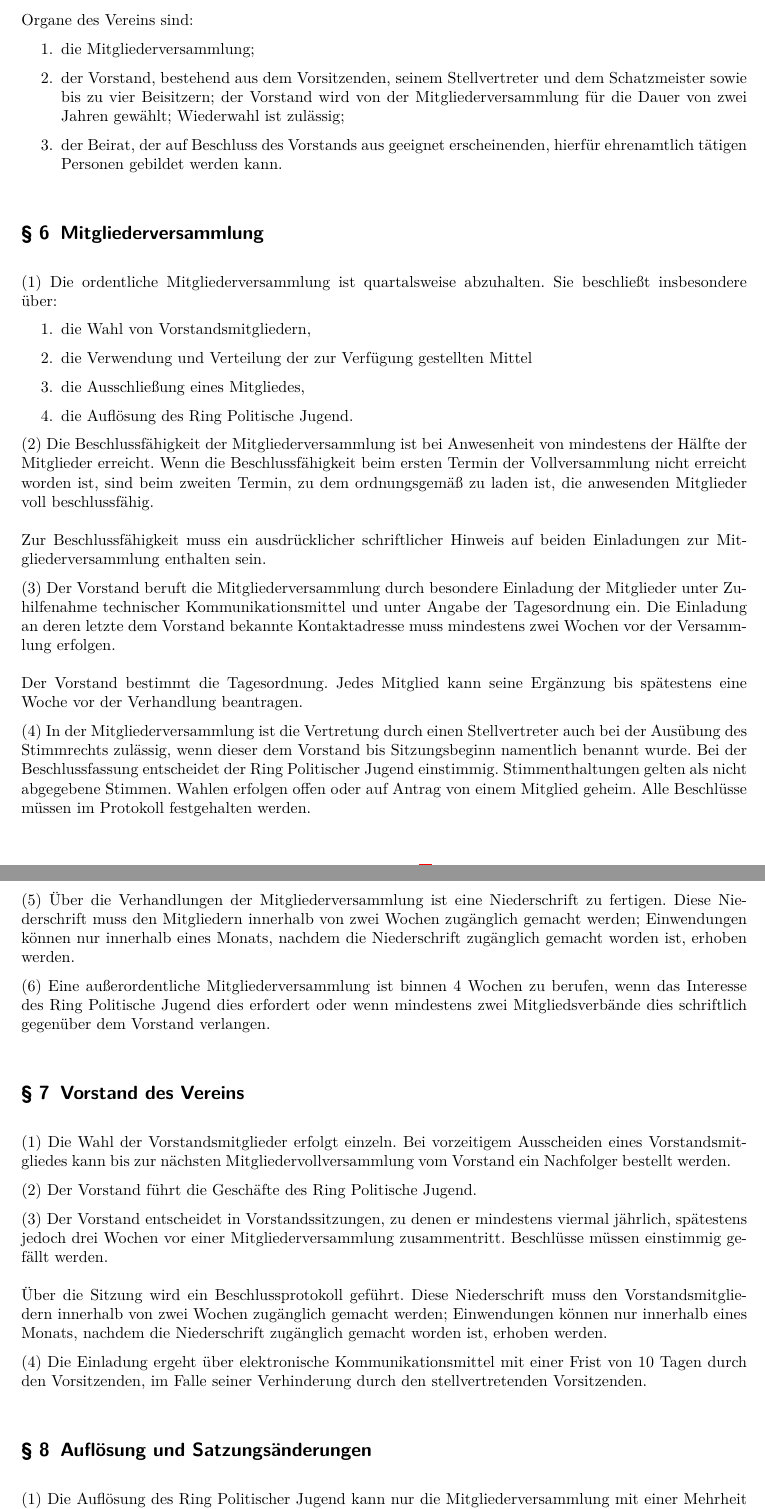
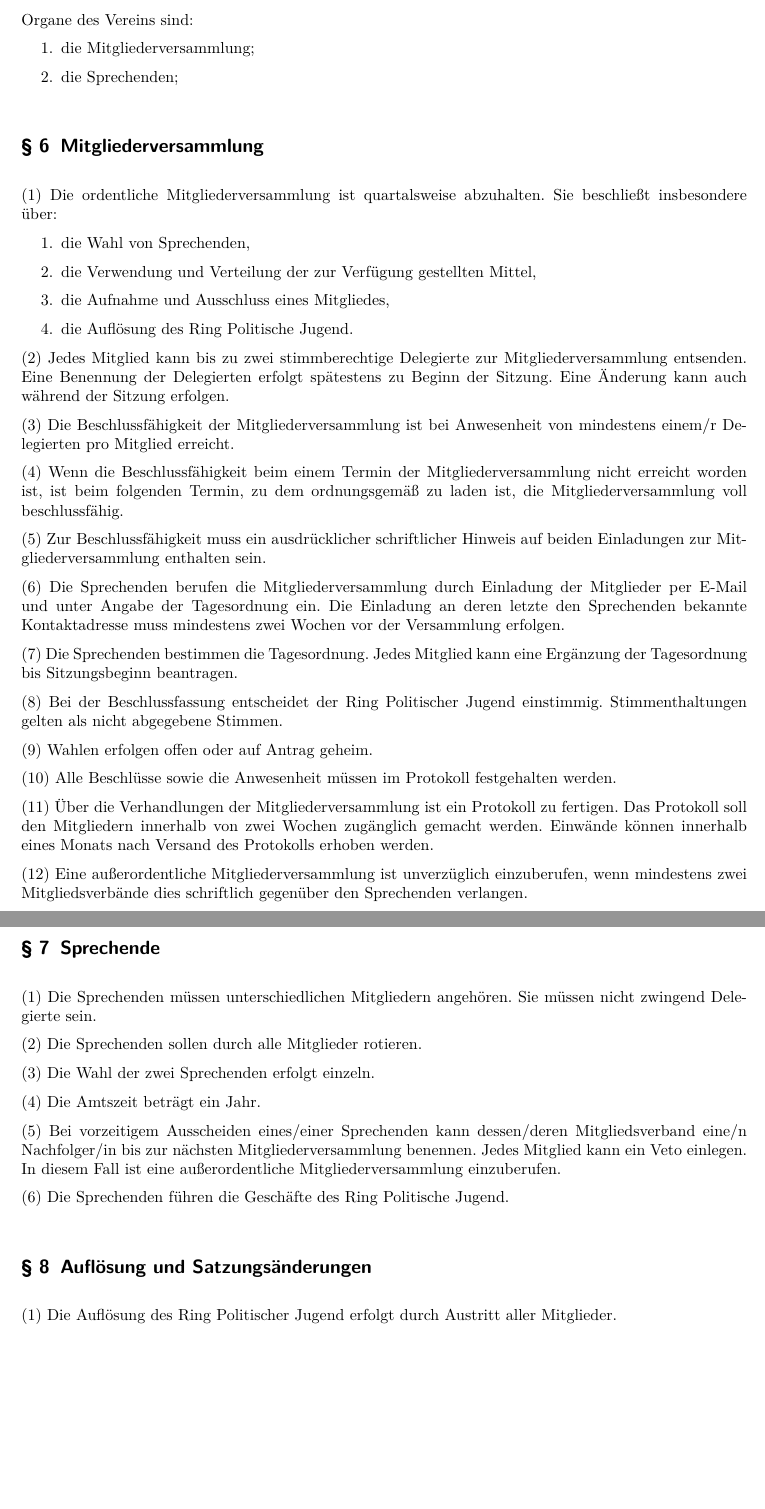
Before and after one commit to simonkurka/RPJ_Satzung, a LaTeX document (Satzung.tex): two parts of pages 2 and 3 of 3, joined at a grey line, cut so that both start at the same text, the shorter picture padded with empty space. Compiled offline with pdfLaTeX; an older LaTeX class or package is replaced by its successor.

Commit message:
Änderungsrunde mit Tim und Simon

```diff
--- a/Satzung.tex
+++ b/Satzung.tex
@@ -13,8 +13,8 @@
 \usepackage{hyperref}
 
 \title{Satzung}
-\date{}
-\author{Ring Politischer Jugend Oldenburg~i.\,G.}
+\date{\today}
+\author{Ring Politischer Jugend Oldenburg}
 
 \pagestyle{scrheadings}
 \renewcommand*{\titlepagestyle}{scrheadings}
@@ -63,47 +54,58 @@
 Organe des Vereins sind:
 \begin{enumerate}
 \item die Mitgliederversammlung;
-\item der Vorstand, bestehend aus dem Vorsitzenden, seinem Stellvertreter und dem Schatzmeister sowie bis zu vier Beisitzern; der Vorstand wird von der Mitgliederversammlung für die Dauer von zwei Jahren gewählt; Wiederwahl ist zulässig;
-\item der Beirat, der auf Beschluss des Vorstands aus geeignet erscheinenden, hierfür ehrenamtlich tätigen Personen gebildet werden kann.
+\item die Sprechenden;
 \end{enumerate}
 
 \Clause{title={Mitgliederversammlung}}
 Die ordentliche Mitgliederversammlung ist quartalsweise abzuhalten. Sie beschließt insbesondere über:
 \begin{enumerate}
-\item die Wahl von Vorstandsmitgliedern,
-\item die Verwendung und Verteilung der zur Verfügung gestellten Mittel
-\item die Ausschließung eines Mitgliedes,
+\item die Wahl von Sprechenden,
+\item die Verwendung und Verteilung der zur Verfügung gestellten Mittel,
+\item die Aufnahme und Ausschluss eines Mitgliedes,
 \item die Auflösung des Ring Politische Jugend.
 \end{enumerate}
 
-Die Beschlussfähigkeit der Mitgliederversammlung ist bei Anwesenheit von mindestens der Hälfte der Mitglieder erreicht. Wenn die Beschlussfähigkeit beim ersten Termin der Vollversammlung nicht erreicht worden ist, sind beim zweiten Termin, zu dem ordnungsgemäß zu laden ist, die anwesenden Mitglieder voll beschlussfähig.\\
-\\
+Jedes Mitglied kann bis zu zwei stimmberechtige Delegierte zur Mitgliederversammlung entsenden. Eine Benennung der Delegierten erfolgt spätestens zu Beginn der Sitzung. Eine Änderung kann auch während der Sitzung erfolgen.
+
+Die Beschlussfähigkeit der Mitgliederversammlung ist bei Anwesenheit von mindestens einem/r Delegierten pro Mitglied erreicht.
+
+Wenn die Beschlussfähigkeit beim einem Termin der Mitgliederversammlung nicht erreicht worden ist, ist beim folgenden Termin, zu dem ordnungsgemäß zu laden ist, die Mitgliederversammlung voll beschlussfähig.
+
 Zur Beschlussfähigkeit muss ein ausdrücklicher schriftlicher Hinweis auf beiden Einladungen zur Mitgliederversammlung enthalten sein.
 
-Der Vorstand beruft die Mitgliederversammlung durch besondere Einladung der Mitglieder unter Zuhilfenahme technischer Kommunikationsmittel und unter Angabe der Tagesordnung ein. Die Einladung an deren letzte dem Vorstand bekannte Kontaktadresse muss mindestens zwei Wochen vor der Versammlung erfolgen.\\
-\\
-Der Vorstand bestimmt die Tagesordnung. Jedes Mitglied kann seine Ergänzung bis spätestens eine Woche vor der Verhandlung beantragen.
+Die Sprechenden berufen die Mitgliederversammlung durch Einladung der Mitglieder per E-Mail und unter Angabe der Tagesordnung ein. Die Einladung an deren letzte den Sprechenden bekannte Kontaktadresse muss mindestens zwei Wochen vor der Versammlung erfolgen.
 
-In der Mitgliederversammlung ist die Vertretung durch einen Stellvertreter auch bei der Ausübung des Stimmrechts zulässig, wenn dieser dem Vorstand bis Sitzungsbeginn namentlich benannt wurde. Bei der Beschlussfassung entscheidet der Ring Politischer Jugend einstimmig. Stimmenthaltungen gelten als nicht abgegebene Stimmen. Wahlen erfolgen offen oder auf Antrag von einem Mitglied geheim. Alle Beschlüsse müssen im Protokoll festgehalten werden.
+Die Sprechenden bestimmen die Tagesordnung. Jedes Mitglied kann eine Ergänzung der Tagesordnung bis Sitzungsbeginn beantragen.
 
-Über die Verhandlungen der Mitgliederversammlung ist eine Niederschrift zu fertigen. Diese Niederschrift muss den Mitgliedern innerhalb von zwei Wochen zugänglich gemacht werden; Einwendungen können nur innerhalb eines Monats, nachdem die Niederschrift zugänglich gemacht worden ist, erhoben werden.
+Bei der Beschlussfassung entscheidet der Ring Politischer Jugend einstimmig. Stimmenthaltungen gelten als nicht abgegebene Stimmen.
 
-Eine außerordentliche Mitgliederversammlung ist binnen 4 Wochen zu berufen, wenn das Interesse des Ring Politische Jugend dies erfordert oder wenn mindestens zwei Mitgliedsverbände dies schriftlich gegenüber dem Vorstand verlangen.
+Wahlen erfolgen offen oder auf Antrag geheim.
 
-\Clause{title={Vorstand des Vereins}}
-Die Wahl der Vorstandsmitglieder erfolgt einzeln. Bei vorzeitigem Ausscheiden eines Vorstandsmitgliedes kann bis zur nächsten Mitgliedervollversammlung vom Vorstand ein Nachfolger bestellt werden.
+Alle Beschlüsse sowie die Anwesenheit müssen im Protokoll festgehalten werden.
 
-Der Vorstand führt die Geschäfte des Ring Politische Jugend.
+Über die Verhandlungen der Mitgliederversammlung ist ein Protokoll zu fertigen. Das Protokoll soll den Mitgliedern innerhalb von zwei Wochen zugänglich gemacht werden. Einwände können innerhalb eines Monats nach Versand des Protokolls erhoben werden.
 
-Der Vorstand entscheidet in Vorstandssitzungen, zu denen er mindestens viermal jährlich, spätestens jedoch drei Wochen vor einer Mitgliederversammlung zusammentritt. Beschlüsse müssen einstimmig gefällt werden.\\
-\\
-Über die Sitzung wird ein Beschlussprotokoll geführt. Diese Niederschrift muss den Vorstandsmitgliedern innerhalb von zwei Wochen zugänglich gemacht werden; Einwendungen können nur innerhalb eines Monats, nachdem die Niederschrift zugänglich gemacht worden ist, erhoben werden.
+Eine außerordentliche Mitgliederversammlung ist unverzüglich einzuberufen, wenn mindestens zwei Mitgliedsverbände dies schriftlich gegenüber den Sprechenden verlangen.
 
-Die Einladung ergeht über elektronische Kommunikationsmittel mit einer Frist von 10 Tagen durch den Vorsitzenden, im Falle seiner Verhinderung durch den stellvertretenden Vorsitzenden.
+Der Ring Politische Jugend ist offen für Gäste, die ohne Stimmberechtigung, jedoch mit Rederecht an der Versammlung teilnehmen.
+
+\Clause{title={Sprechende}}
+Die Sprechenden müssen unterschiedlichen Mitgliedern angehören. Sie müssen nicht zwingend Delegierte sein.
+
+Die Sprechenden sollen durch alle Mitglieder rotieren.
+
+Die Wahl der zwei Sprechenden erfolgt einzeln.
+
+Die Amtszeit beträgt ein Jahr.
+
+Bei vorzeitigem Ausscheiden eines/einer Sprechenden kann dessen/deren Mitgliedsverband eine/n Nachfolger/in bis zur nächsten Mitgliederversammlung benennen. Jedes Mitglied kann ein Veto einlegen. In diesem Fall ist eine außerordentliche Mitgliederversammlung einzuberufen.
+
+Die Sprechenden führen die Geschäfte des Ring Politische Jugend.
 
 \Clause{title={Auflösung und Satzungsänderungen}}
-Die Auflösung des Ring Politischer Jugend kann nur die Mitgliederversammlung mit einer Mehrheit von drei Vierteln der Mitglieder beschließen.
+Die Auflösung des Ring Politischer Jugend erfolgt durch Austritt aller Mitglieder.
 
-Satzungsänderungen müssen einstimmig der Mitgliedervollversammlung beschlossen werden.
+Satzungsänderungen müssen einstimmig von der Mitgliederversammlung beschlossen werden.
 
 \Clause{title={Ausschluss}}
```
Also changed, not shown: Satzung.pdf, Satzung.tex (29 more changed lines).
